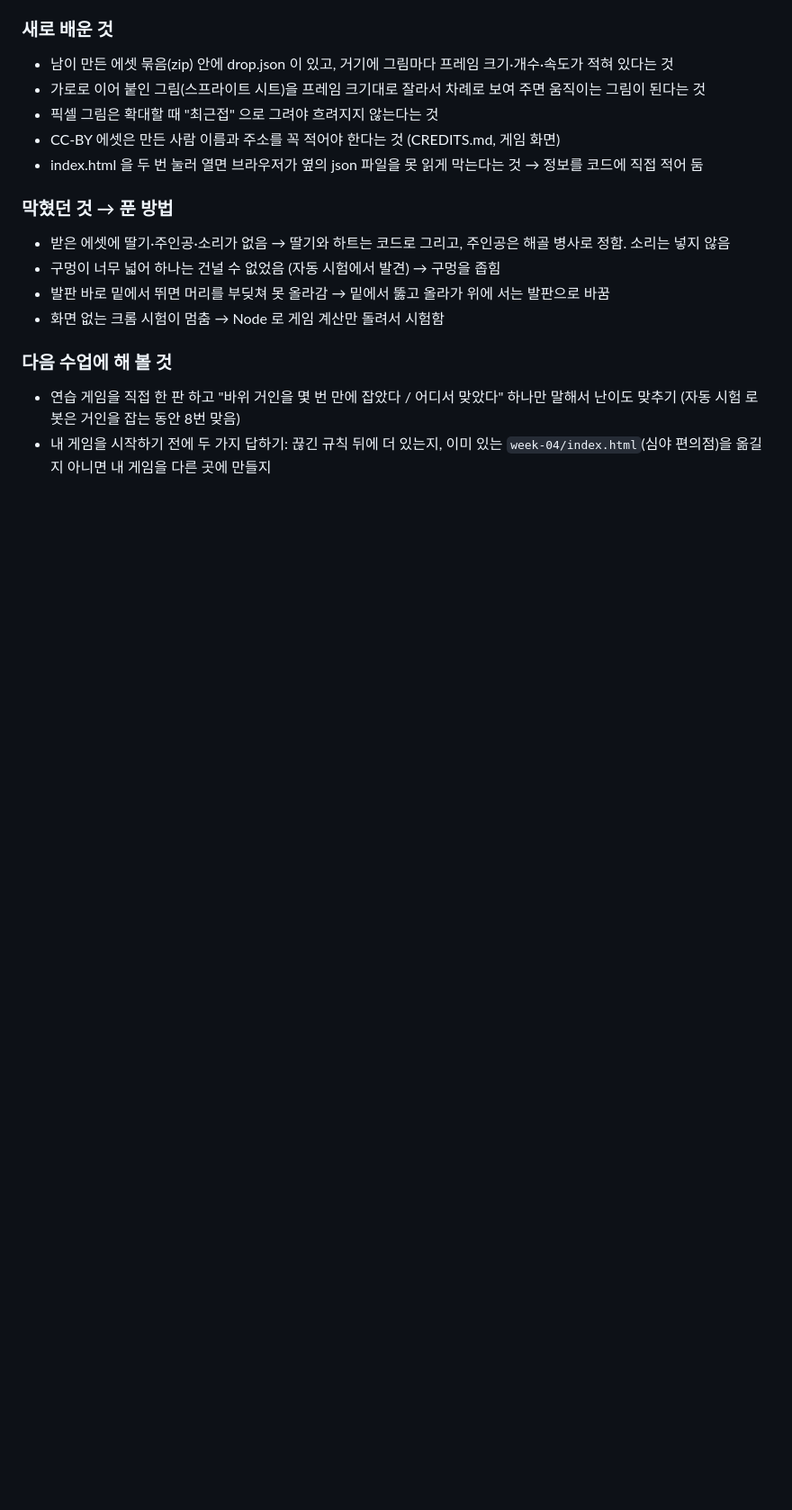
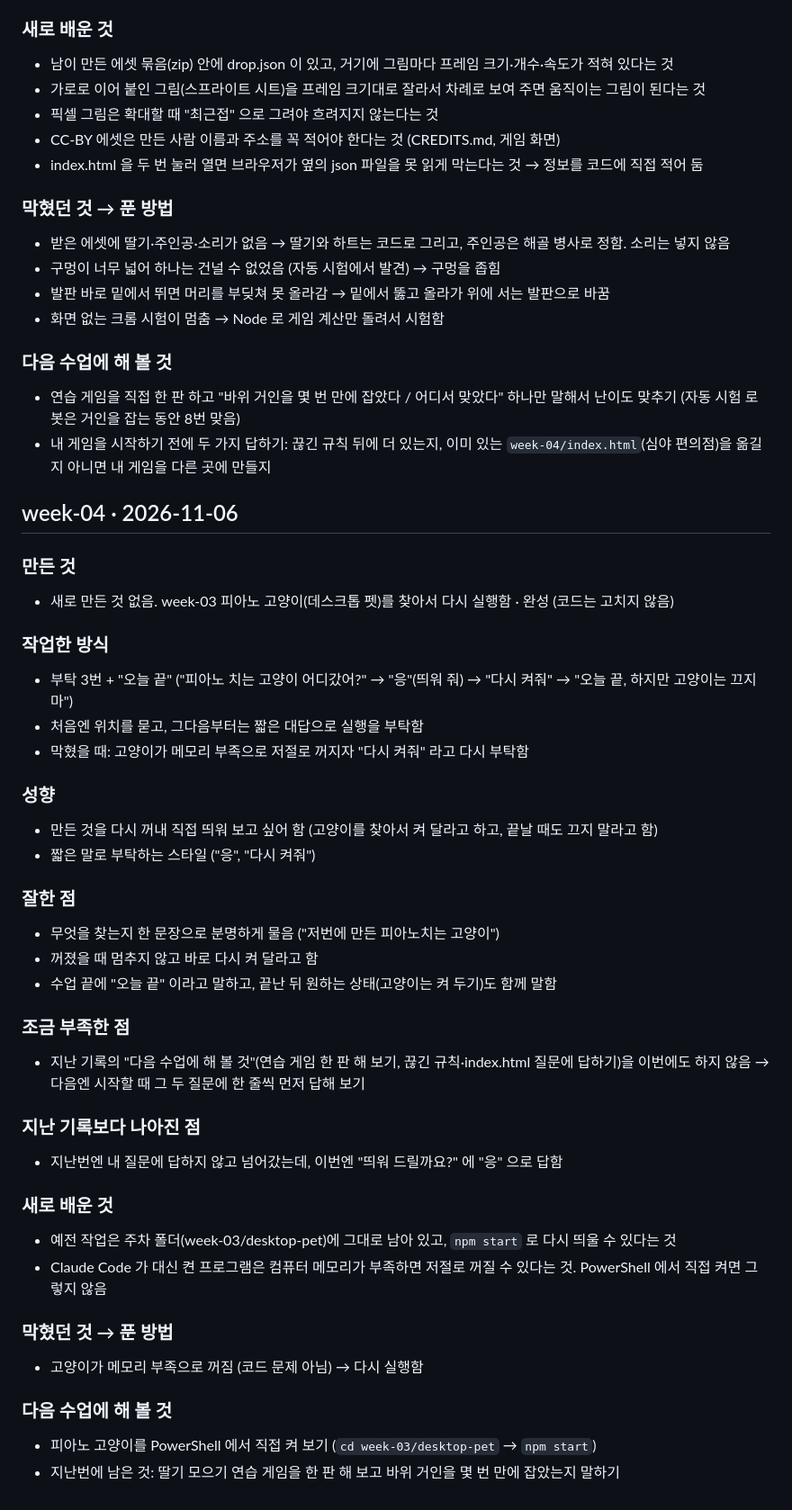
Before and after one commit to imjihu1251-max/QUEST-TRACK-2, a Markdown page: 진도.md, the part around the change. Shown at 90% size. Rendered like a GitHub page; blank space fills up the shorter version.

Commit message:
진도 기록: 2026-11-06 피아노 고양이 다시 실행
Co-Authored-By: Claude Opus 5.5 <noreply@anthropic.com>

```diff
--- a/진도.md
+++ b/진도.md
@@ -228,3 +228,38 @@
 ### 다음 수업에 해 볼 것
 - 연습 게임을 직접 한 판 하고 "바위 거인을 몇 번 만에 잡았다 / 어디서 맞았다" 하나만 말해서 난이도 맞추기 (자동 시험 로봇은 거인을 잡는 동안 8번 맞음)
 - 내 게임을 시작하기 전에 두 가지 답하기: 끊긴 규칙 뒤에 더 있는지, 이미 있는 `week-04/index.html`(심야 편의점)을 옮길지 아니면 내 게임을 다른 곳에 만들지
+
+## week-04 · 2026-11-06
+### 만든 것
+- 새로 만든 것 없음. week-03 피아노 고양이(데스크톱 펫)를 찾아서 다시 실행함 · 완성 (코드는 고치지 않음)
+
+### 작업한 방식
+- 부탁 3번 + "오늘 끝" ("피아노 치는 고양이 어디갔어?" → "응"(띄워 줘) → "다시 켜줘" → "오늘 끝, 하지만 고양이는 끄지마")
+- 처음엔 위치를 묻고, 그다음부터는 짧은 대답으로 실행을 부탁함
+- 막혔을 때: 고양이가 메모리 부족으로 저절로 꺼지자 "다시 켜줘" 라고 다시 부탁함
+
+### 성향
+- 만든 것을 다시 꺼내 직접 띄워 보고 싶어 함 (고양이를 찾아서 켜 달라고 하고, 끝날 때도 끄지 말라고 함)
+- 짧은 말로 부탁하는 스타일 ("응", "다시 켜줘")
+
+### 잘한 점
+- 무엇을 찾는지 한 문장으로 분명하게 물음 ("저번에 만든 피아노치는 고양이")
+- 꺼졌을 때 멈추지 않고 바로 다시 켜 달라고 함
+- 수업 끝에 "오늘 끝" 이라고 말하고, 끝난 뒤 원하는 상태(고양이는 켜 두기)도 함께 말함
+
+### 조금 부족한 점
+- 지난 기록의 "다음 수업에 해 볼 것"(연습 게임 한 판 해 보기, 끊긴 규칙·index.html 질문에 답하기)을 이번에도 하지 않음 → 다음엔 시작할 때 그 두 질문에 한 줄씩 먼저 답해 보기
+
+### 지난 기록보다 나아진 점
+- 지난번엔 내 질문에 답하지 않고 넘어갔는데, 이번엔 "띄워 드릴까요?" 에 "응" 으로 답함
+
+### 새로 배운 것
+- 예전 작업은 주차 폴더(week-03/desktop-pet)에 그대로 남아 있고, `npm start` 로 다시 띄울 수 있다는 것
+- Claude Code 가 대신 켠 프로그램은 컴퓨터 메모리가 부족하면 저절로 꺼질 수 있다는 것. PowerShell 에서 직접 켜면 그렇지 않음
+
+### 막혔던 것 → 푼 방법
+- 고양이가 메모리 부족으로 꺼짐 (코드 문제 아님) → 다시 실행함
+
+### 다음 수업에 해 볼 것
+- 피아노 고양이를 PowerShell 에서 직접 켜 보기 (`cd week-03/desktop-pet` → `npm start`)
+- 지난번에 남은 것: 딸기 모으기 연습 게임을 한 판 해 보고 바위 거인을 몇 번 만에 잡았는지 말하기
```
